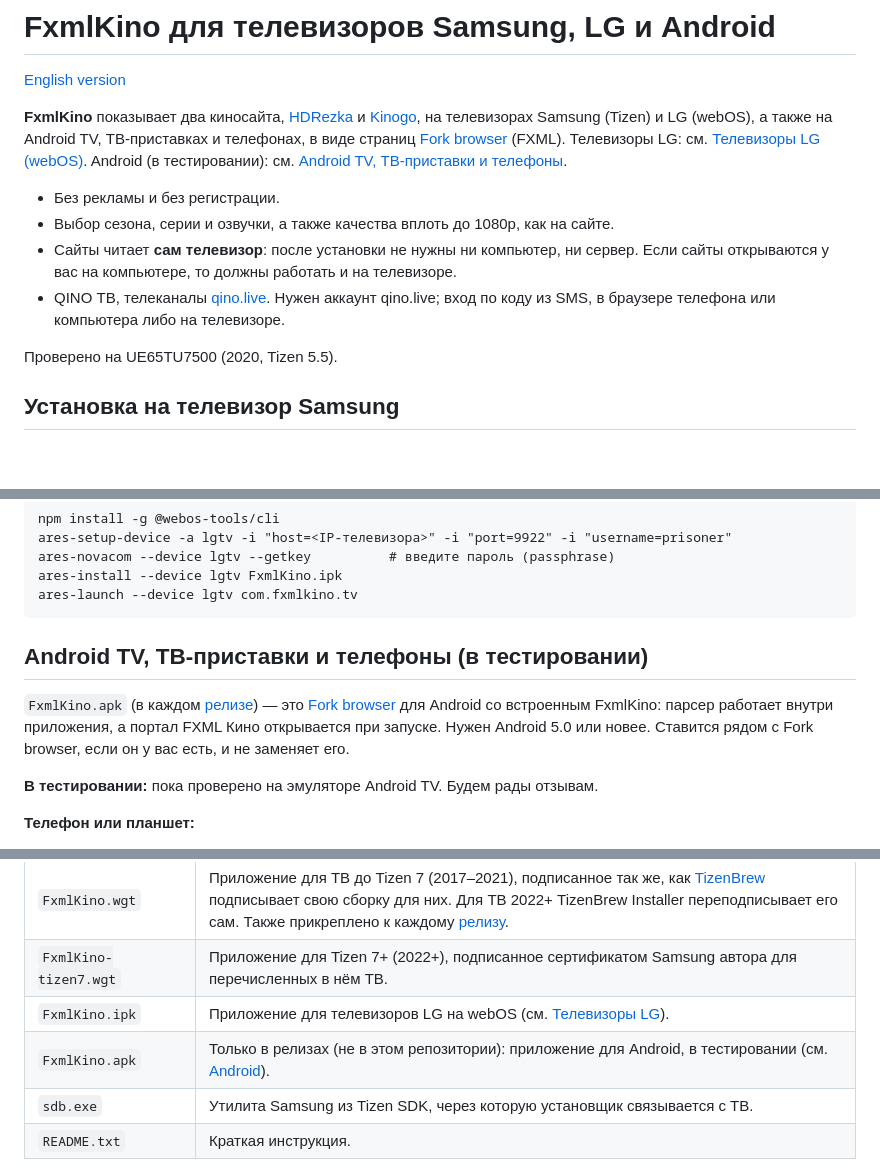
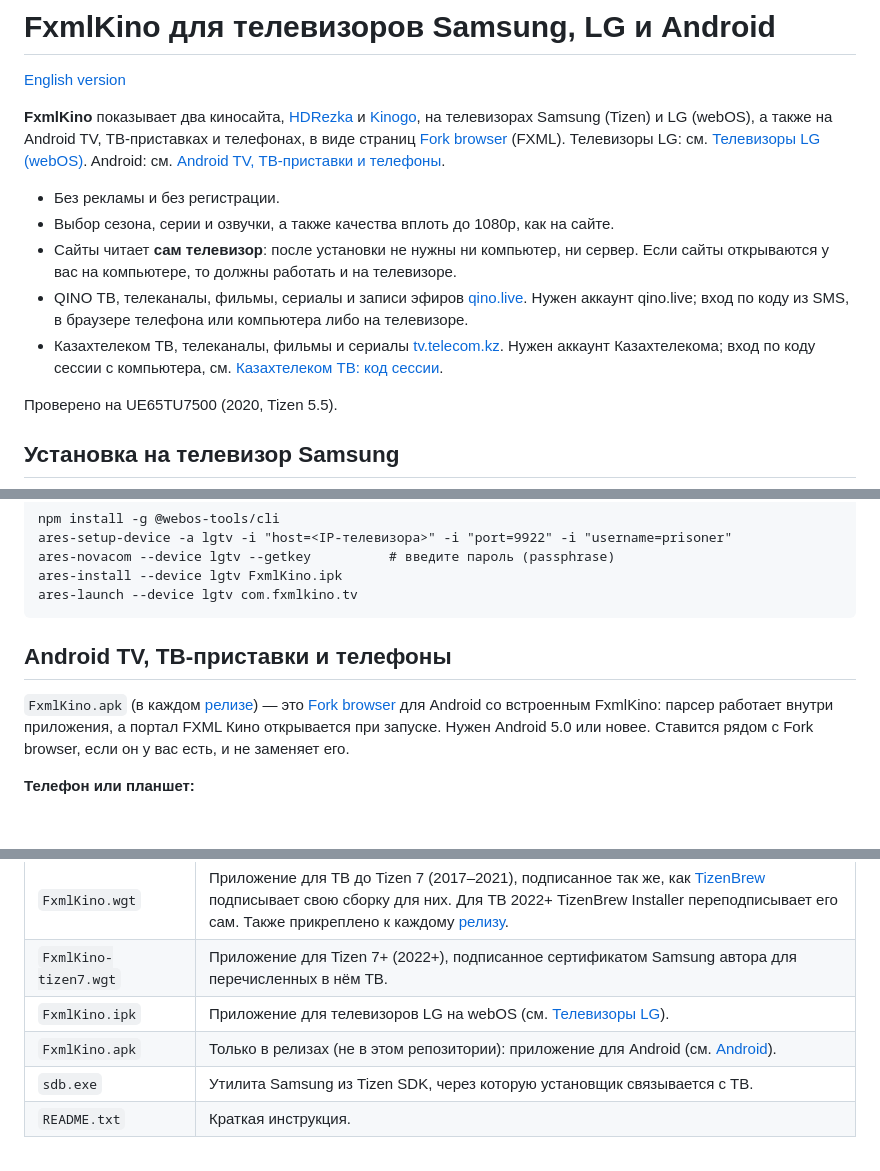
Before and after one commit to bizhuka/FxmlKino-TV, a Markdown page: README.ru.md, 3 parts joined by grey strips. Rendered like a GitHub page; folded sections open; blank space fills up the shorter version.

````diff
--- a/README.ru.md
+++ b/README.ru.md
@@ -5,15 +5,18 @@
 **FxmlKino** показывает два киносайта, [HDRezka](https://kz.rezka.biz/) и [Kinogo](https://sim.kinogo.tm/),
 на телевизорах Samsung (Tizen) и LG (webOS), а также на Android TV, ТВ-приставках и телефонах, в
 виде страниц [Fork browser](https://wiki.forkbrowser.top/wiki/FXML) (FXML). Телевизоры LG: см.
-[Телевизоры LG (webOS)](#телевизоры-lg-webos). Android (в тестировании): см.
-[Android TV, ТВ-приставки и телефоны](#android-tv-тв-приставки-и-телефоны-в-тестировании).
+[Телевизоры LG (webOS)](#телевизоры-lg-webos). Android: см.
+[Android TV, ТВ-приставки и телефоны](#android-tv-тв-приставки-и-телефоны).
 
 - Без рекламы и без регистрации.
 - Выбор сезона, серии и озвучки, а также качества вплоть до 1080p, как на сайте.
 - Сайты читает **сам телевизор**: после установки не нужны ни компьютер, ни сервер. Если сайты
   открываются у вас на компьютере, то должны работать и на телевизоре.
-- QINO ТВ, телеканалы [qino.live](https://qino.live/). Нужен аккаунт qino.live; вход по коду из SMS,
+- QINO ТВ, телеканалы, фильмы, сериалы и записи эфиров [qino.live](https://qino.live/). Нужен аккаунт qino.live; вход по коду из SMS,
   в браузере телефона или компьютера либо на телевизоре.
+- Казахтелеком ТВ, телеканалы, фильмы и сериалы [tv.telecom.kz](https://tv.telecom.kz/). Нужен аккаунт
+  Казахтелекома; вход по коду сессии с компьютера, см.
+  [Казахтелеком ТВ: код сессии](#казахтелеком-тв-код-сессии).
 
 Проверено на UE65TU7500 (2020, Tizen 5.5).
 
@@ -107,14 +110,12 @@ ares-launch --device lgtv com.fxmlkino.tv
 ```
 </details>
 
-## Android TV, ТВ-приставки и телефоны (в тестировании)
+## Android TV, ТВ-приставки и телефоны
 
 `FxmlKino.apk` (в каждом [релизе](https://github.com/bizhuka/FxmlKino-TV/releases/latest)) — это
 [Fork browser](https://wiki.forkbrowser.top/) для Android со встроенным FxmlKino: парсер работает
 внутри приложения, а портал FXML Кино открывается при запуске. Нужен Android 5.0 или новее.
 Ставится рядом с Fork browser, если он у вас есть, и не заменяет его.
-
-**В тестировании:** пока проверено на эмуляторе Android TV. Будем рады отзывам.
 
 **Телефон или планшет:**
 1. На телефоне скачайте [`FxmlKino.apk`](https://github.com/bizhuka/FxmlKino-TV/releases/latest/download/FxmlKino.apk).
@@ -147,7 +183,7 @@ ares-launch --device lgtv com.fxmlkino.tv
 | `FxmlKino.wgt` | Приложение для ТВ до Tizen 7 (2017–2021), подписанное так же, как [TizenBrew](https://github.com/reisxd/TizenBrew) подписывает свою сборку для них. Для ТВ 2022+ TizenBrew Installer переподписывает его сам. Также прикреплено к каждому [релизу](https://github.com/bizhuka/FxmlKino-TV/releases). |
 | `FxmlKino-tizen7.wgt` | Приложение для Tizen 7+ (2022+), подписанное сертификатом Samsung автора для перечисленных в нём ТВ. |
 | `FxmlKino.ipk` | Приложение для телевизоров LG на webOS (см. [Телевизоры LG](#телевизоры-lg-webos)). |
-| `FxmlKino.apk` | Только в релизах (не в этом репозитории): приложение для Android, в тестировании (см. [Android](#android-tv-тв-приставки-и-телефоны-в-тестировании)). |
+| `FxmlKino.apk` | Только в релизах (не в этом репозитории): приложение для Android (см. [Android](#android-tv-тв-приставки-и-телефоны)). |
 | `sdb.exe` | Утилита Samsung из Tizen SDK, через которую установщик связывается с ТВ. |
 | `README.txt` | Краткая инструкция. |
 
````
Also changed, not shown: other parts of README.ru.md (+35 -0 lines), README.md (+42 -7 lines), kt-session-code.png (added), 4 other files.
